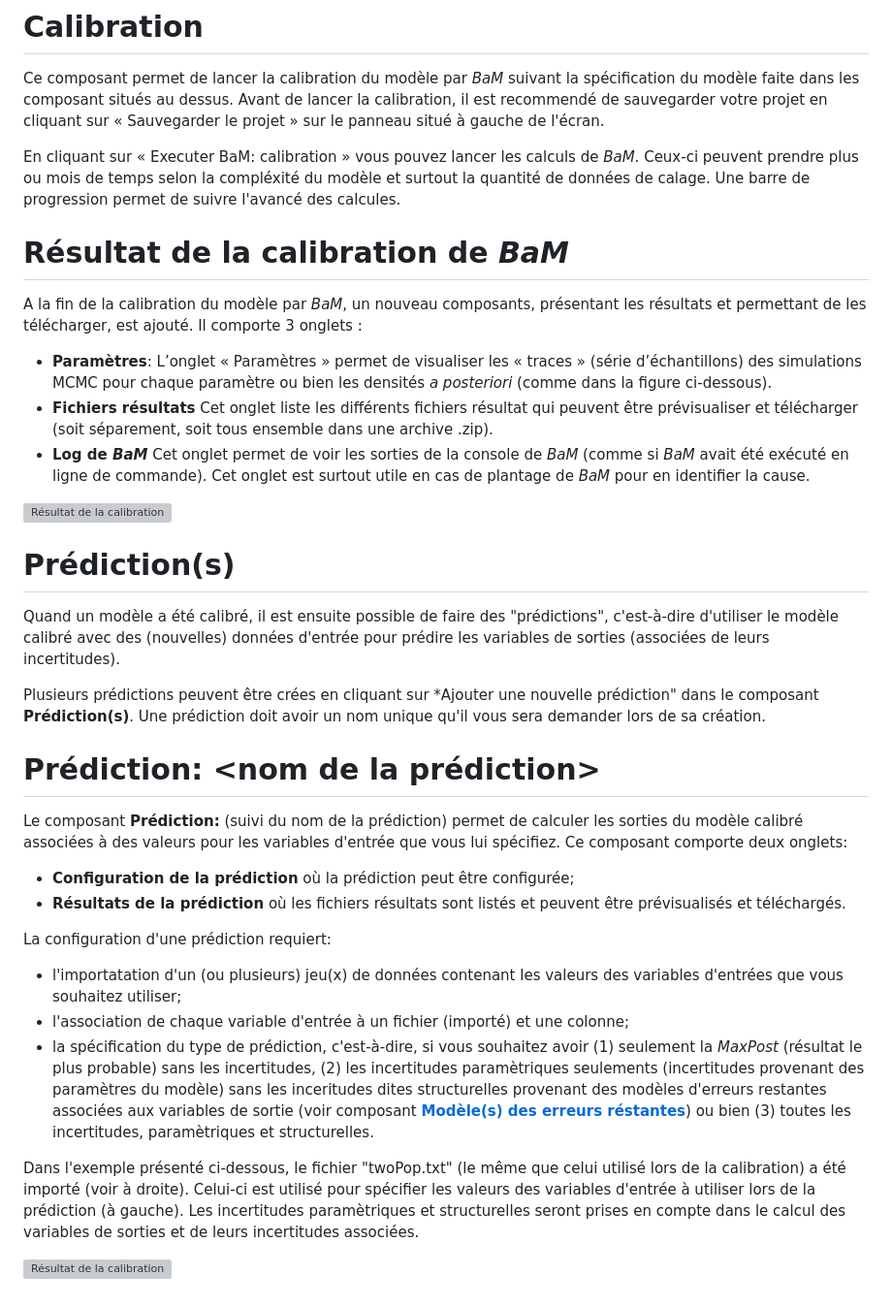
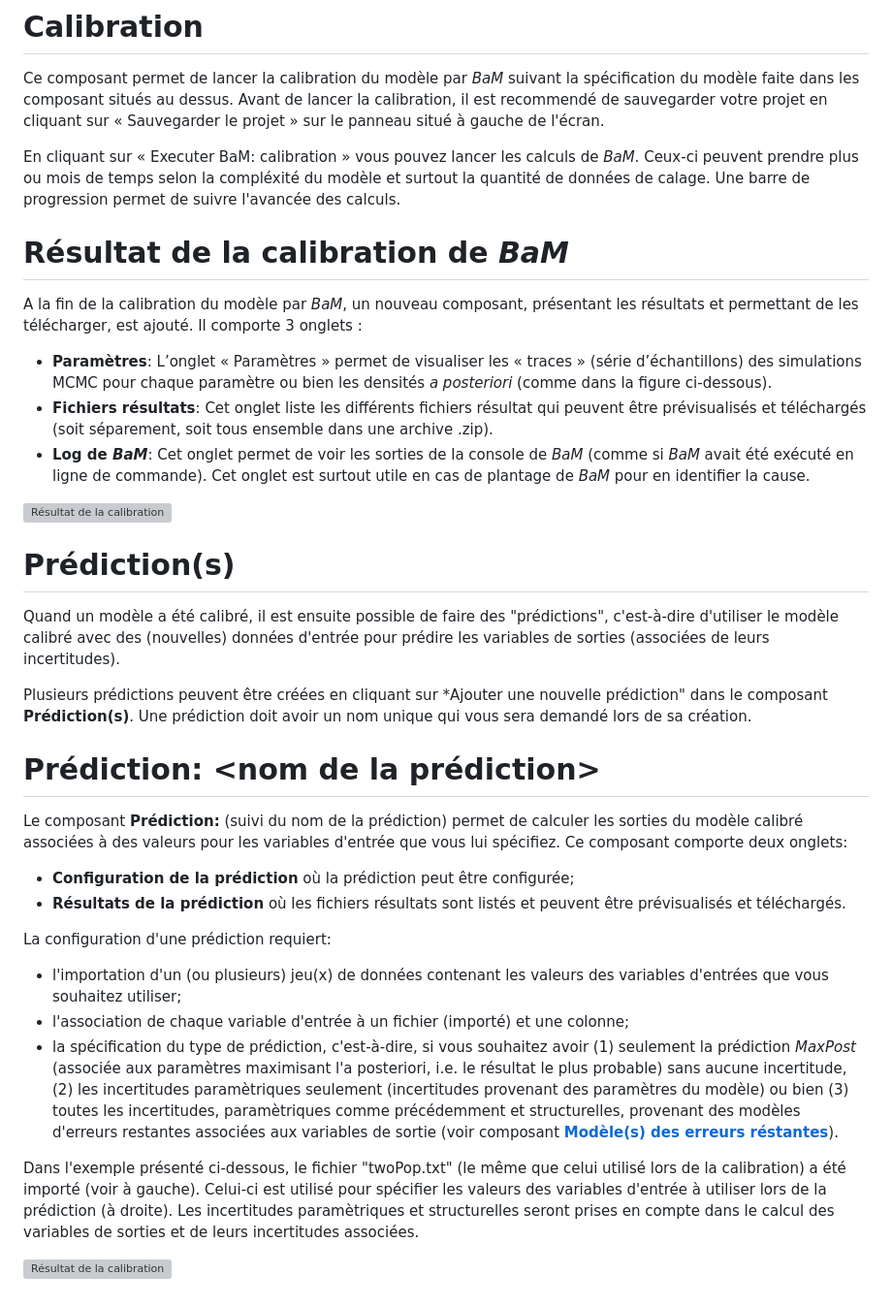
Before and after one commit to BaM-tools/BaMit, a Markdown page: www/help/Getting_started_fr.md, the part around one of its changes. Shown at 97% size. GitHub-like rendering; grey boxes are pictures that could not be loaded.

```diff
--- a/www/help/Getting_started_fr.md
+++ b/www/help/Getting_started_fr.md
@@ -126,18 +122,18 @@ Avant de lancer la calibration, il est recommendé de sauvegarder votre projet e
 
 En cliquant sur  « Executer BaM: calibration » vous pouvez lancer les calculs de *BaM*.
 Ceux-ci peuvent prendre plus ou mois de temps selon la compléxité du modèle et surtout la quantité de données de calage.
-Une barre de progression permet de suivre l'avancé des calcules.
+Une barre de progression permet de suivre l'avancée des calculs.
 
 <div id='res' class="link"> </div>
 
 # Résultat de la calibration de *BaM*
 
-A la fin de la calibration du modèle par *BaM*, un nouveau composants, présentant les résultats et permettant de les télécharger, est ajouté. Il comporte 3 onglets :
+A la fin de la calibration du modèle par *BaM*, un nouveau composant, présentant les résultats et permettant de les télécharger, est ajouté. Il comporte 3 onglets :
 * **Paramètres**:
 L’onglet « Paramètres » permet de visualiser les « traces » (série d’échantillons) des simulations MCMC pour chaque paramètre ou bien les densités *a posteriori* (comme dans la figure ci-dessous).
-* **Fichiers résultats**
-Cet onglet liste les différents fichiers résultat qui peuvent être prévisualiser et télécharger (soit séparement, soit tous ensemble dans une archive .zip).
-* **Log de *BaM***
+* **Fichiers résultats**:
+Cet onglet liste les différents fichiers résultat qui peuvent être prévisualisés et téléchargés (soit séparement, soit tous ensemble dans une archive .zip).
+* **Log de *BaM***:
 Cet onglet permet de voir les sorties de la console de *BaM* (comme si *BaM* avait été exécuté en ligne de commande). Cet onglet est surtout utile en cas de plantage de *BaM* pour en identifier la cause.
 
 ![Résultat de la calibration](./help/rescal_fr.png)
@@ -148,7 +144,7 @@ Cet onglet permet de voir les sorties de la console de *BaM* (comme si *BaM* ava
 
 Quand un modèle a été calibré, il est ensuite possible de faire des "prédictions", c'est-à-dire d'utiliser le modèle calibré avec des (nouvelles) données d'entrée pour prédire les variables de sorties (associées de leurs incertitudes).
 
-Plusieurs prédictions peuvent être crées en cliquant sur *Ajouter une nouvelle prédiction" dans le composant **Prédiction(s)**. Une prédiction doit avoir un nom unique qu'il vous sera demander lors de sa création.
+Plusieurs prédictions peuvent être créées en cliquant sur *Ajouter une nouvelle prédiction" dans le composant **Prédiction(s)**. Une prédiction doit avoir un nom unique qui vous sera demandé lors de sa création.
 
 <div id='pred' class="link"> </div>
 
@@ -160,10 +156,10 @@ Ce composant comporte deux onglets:
 * **Résultats de la prédiction** où les fichiers résultats sont listés et peuvent être prévisualisés et téléchargés.
 
 La configuration d'une prédiction requiert:
-* l'importatation d'un (ou plusieurs) jeu(x) de données contenant les valeurs des variables d'entrées que vous souhaitez utiliser;
+* l'importation d'un (ou plusieurs) jeu(x) de données contenant les valeurs des variables d'entrées que vous souhaitez utiliser;
 * l'association de chaque variable d'entrée à un fichier (importé) et une colonne;
-* la spécification du type de prédiction, c'est-à-dire, si vous souhaitez avoir (1) seulement la *MaxPost* (résultat le plus probable) sans les incertitudes, (2) les incertitudes paramètriques seulements (incertitudes provenant des paramètres du modèle) sans les inceritudes dites structurelles provenant des modèles d'erreurs restantes associées aux variables de sortie (voir composant **[Modèle(s) des erreurs réstantes](#err)**) ou bien (3) toutes les incertitudes, paramètriques et structurelles.
+* la spécification du type de prédiction, c'est-à-dire, si vous souhaitez avoir (1) seulement la prédiction *MaxPost* (associée aux paramètres maximisant l'a posteriori, i.e. le résultat le plus probable) sans aucune incertitude, (2) les incertitudes paramètriques seulement (incertitudes provenant des paramètres du modèle) ou bien (3) toutes les incertitudes, paramètriques comme précédemment et structurelles, provenant des modèles d'erreurs restantes associées aux variables de sortie (voir composant **[Modèle(s) des erreurs réstantes](#err)**).
 
-Dans l'exemple présenté ci-dessous, le fichier "twoPop.txt" (le même que celui utilisé lors de la calibration) a été importé (voir à droite). Celui-ci est utilisé pour spécifier les valeurs des variables d'entrée à utiliser lors de la prédiction (à gauche). Les incertitudes paramètriques et structurelles seront prises en compte dans le calcul des variables de sorties et de leurs incertitudes associées.
+Dans l'exemple présenté ci-dessous, le fichier "twoPop.txt" (le même que celui utilisé lors de la calibration) a été importé (voir à gauche). Celui-ci est utilisé pour spécifier les valeurs des variables d'entrée à utiliser lors de la prédiction (à droite). Les incertitudes paramètriques et structurelles seront prises en compte dans le calcul des variables de sorties et de leurs incertitudes associées.
 
 ![Résultat de la calibration](./help/pred_fr.png)
```
Also changed, not shown: other parts of www/help/Getting_started_fr.md (+23 -27 lines).
